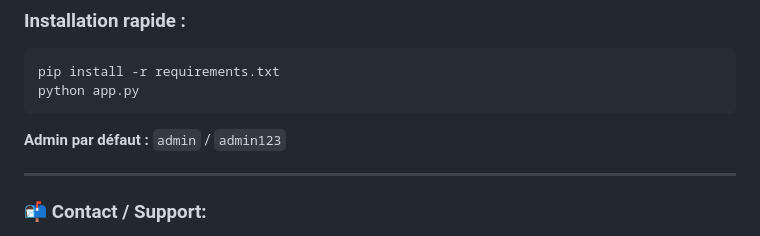
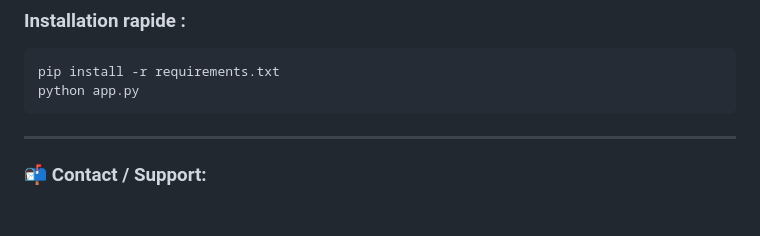
Before and after one commit to jwadebita-max/EST, a Markdown page: README.md, the part around the change. GitHub-like rendering; blank space fills up the shorter version.

Commit message:
Remove default admin credentials section
Remove default admin credentials from README.

````diff
--- a/README.md
+++ b/README.md
@@ -167,7 +167,6 @@ pip install -r requirements.txt
 python app.py
 ```
 
-**Admin par défaut :** `admin` / `admin123`
 
 ---
 
````
